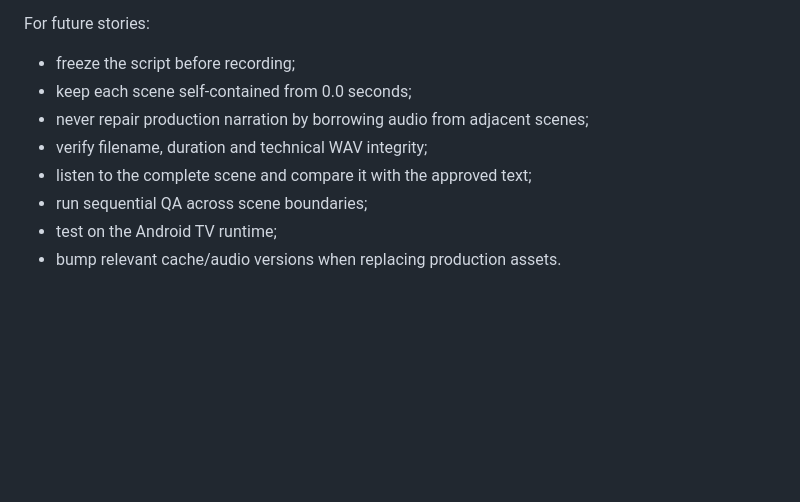
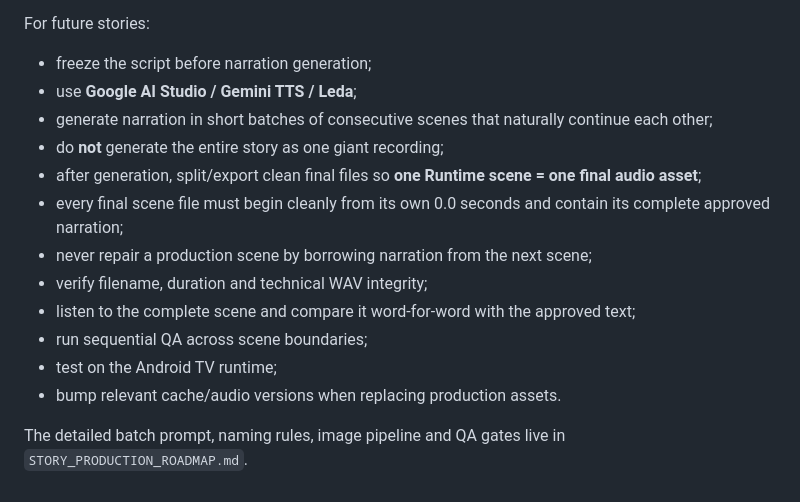
Before and after one commit to aseel90/bubble-safari-tv, a Markdown page: ROADMAP.md, the part around one of its changes. GitHub-like rendering; blank space fills up the shorter version.

```diff
--- a/ROADMAP.md
+++ b/ROADMAP.md
@@ -72,10 +106,16 @@ The original `arin-fox-23-fox-apology.wav` recording was incomplete and ended be
 
 For future stories:
-- freeze the script before recording;
-- keep each scene self-contained from 0.0 seconds;
-- never repair production narration by borrowing audio from adjacent scenes;
+- freeze the script before narration generation;
+- use **Google AI Studio / Gemini TTS / Leda**;
+- generate narration in short batches of consecutive scenes that naturally continue each other;
+- do **not** generate the entire story as one giant recording;
+- after generation, split/export clean final files so **one Runtime scene = one final audio asset**;
+- every final scene file must begin cleanly from its own 0.0 seconds and contain its complete approved narration;
+- never repair a production scene by borrowing narration from the next scene;
 - verify filename, duration and technical WAV integrity;
-- listen to the complete scene and compare it with the approved text;
+- listen to the complete scene and compare it word-for-word with the approved text;
 - run sequential QA across scene boundaries;
 - test on the Android TV runtime;
 - bump relevant cache/audio versions when replacing production assets.
+
+The detailed batch prompt, naming rules, image pipeline and QA gates live in `STORY_PRODUCTION_ROADMAP.md`.
```
Also changed, not shown: other parts of ROADMAP.md (+37 -3 lines).
